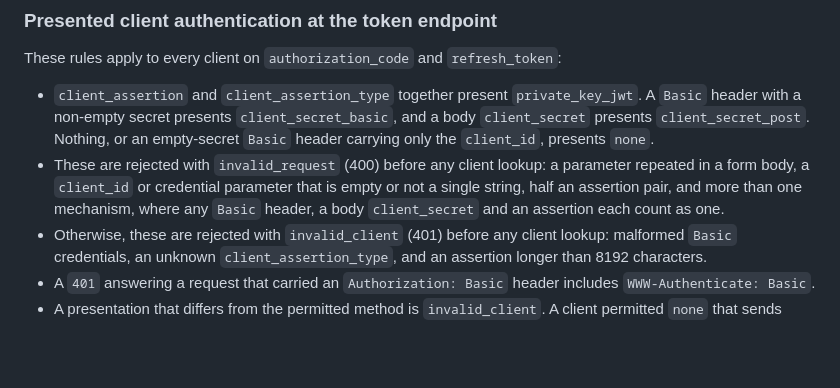
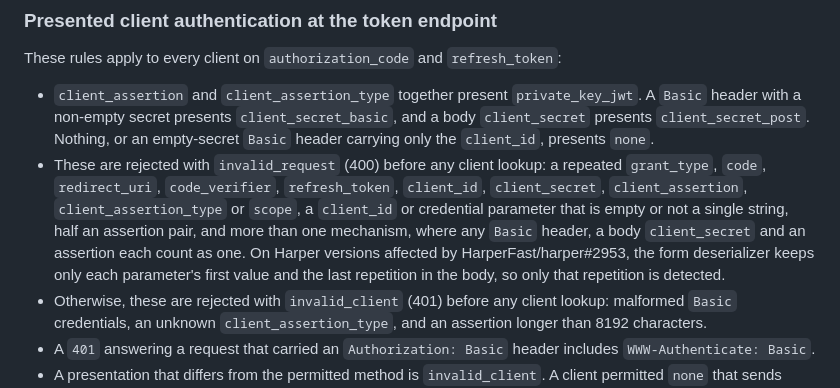
Before and after one commit to HarperFast/oauth, a Markdown page: docs/mcp-oauth.md, the part around the change. GitHub-like rendering; blank space fills up the shorter version.

Commit message:
docs(mcp): state which detected repeats are refused, and the resource check
The compatibility note and the client-authentication rules said any
repeated form parameter is refused, which is no longer true. They now name
the single-valued parameters, the resource check, and what Harper versions
affected by HarperFast/harper#2953 let the endpoint see.

Co-Authored-By: Claude Opus 5.5 <noreply@anthropic.com>

```diff
--- a/docs/mcp-oauth.md
+++ b/docs/mcp-oauth.md
@@ -854,10 +854,14 @@ These rules apply to every client on `authorization_code` and `refresh_token`:
   `client_secret_post`. Nothing, or an empty-secret `Basic` header carrying only
   the `client_id`, presents `none`.
 - These are rejected with `invalid_request` (400) before any client lookup: a
-  parameter repeated in a form body, a `client_id` or credential parameter that
+  repeated `grant_type`, `code`, `redirect_uri`, `code_verifier`,
+  `refresh_token`, `client_id`, `client_secret`, `client_assertion`,
+  `client_assertion_type` or `scope`, a `client_id` or credential parameter that
   is empty or not a single string, half an assertion pair, and more than one
   mechanism, where any `Basic` header, a body `client_secret` and an assertion
-  each count as one.
+  each count as one. On Harper versions affected by HarperFast/harper#2953, the
+  form deserializer keeps only each parameter's first value and the last
+  repetition in the body, so only that repetition is detected.
 - Otherwise, these are rejected with `invalid_client` (401) before any client
   lookup: malformed `Basic` credentials, an unknown `client_assertion_type`, and
   an assertion longer than 8192 characters.
```
Also changed, not shown: CHANGELOG.md (+2 -2 lines).
